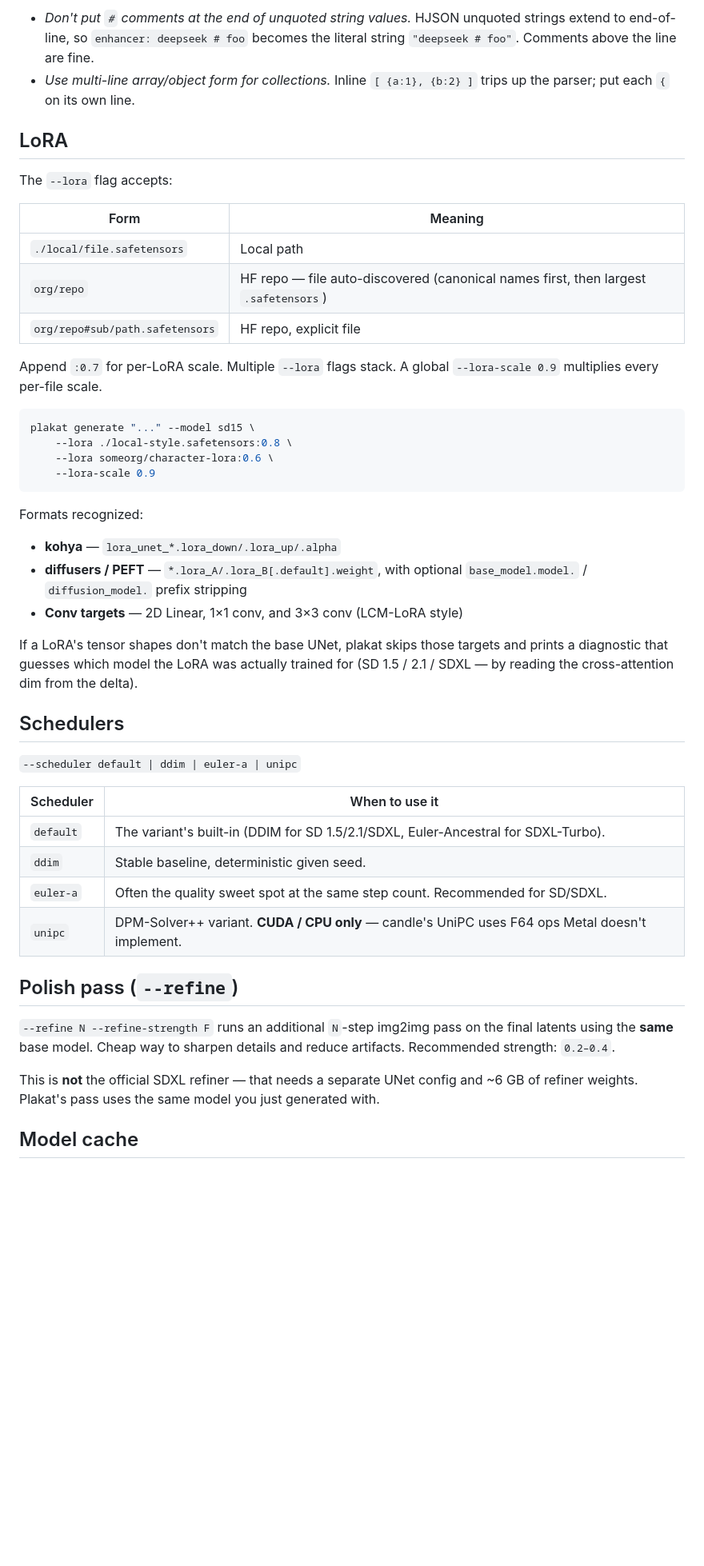
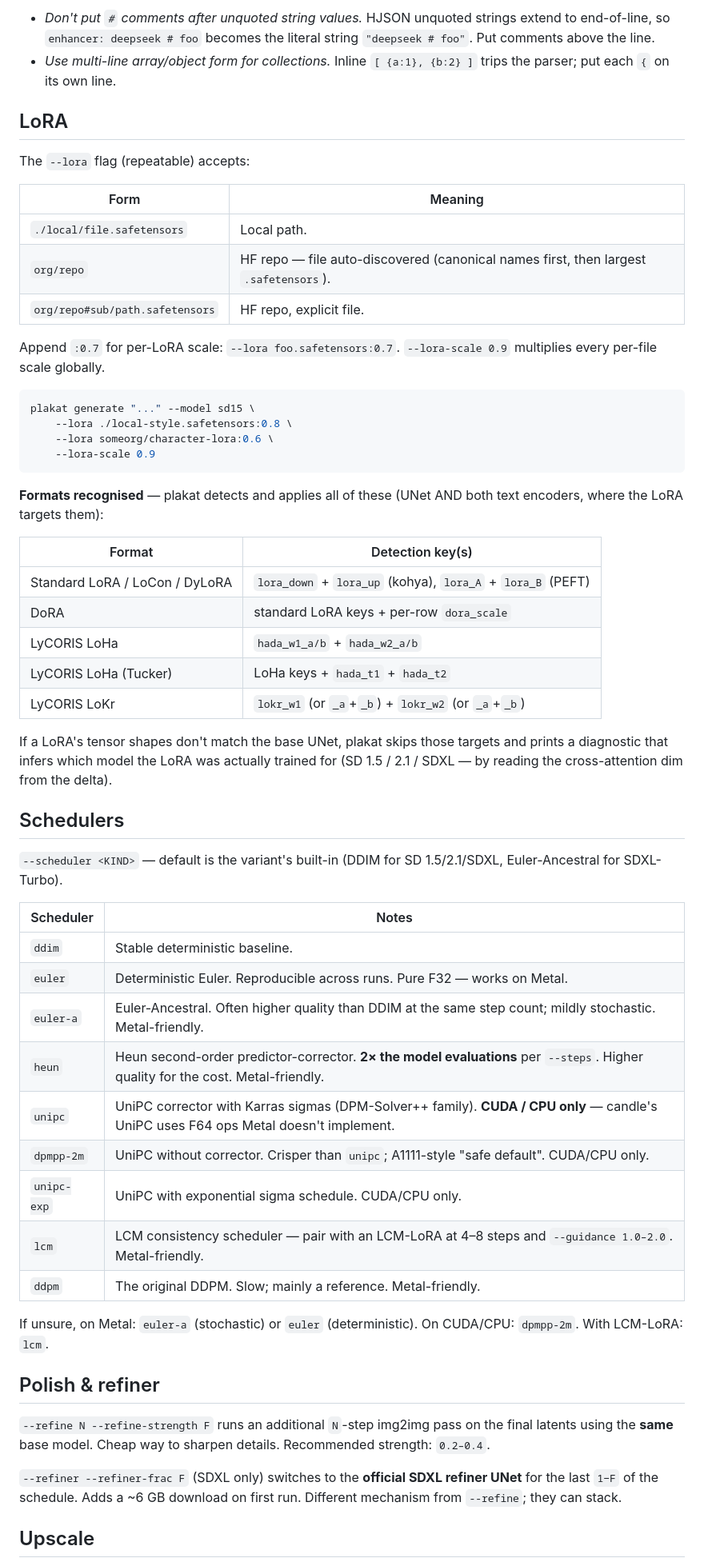
Before and after one commit to vulogov/plakat, a Markdown page: README.md, the part around one of its changes. Shown at 80% size. Drawn GitHub-style; blank space fills up the shorter version.

````diff
--- a/README.md
+++ b/README.md
@@ -275,23 +264,22 @@ scenario:
 
-- *Don't put `#` comments at the end of unquoted string values.* HJSON
-  unquoted strings extend to end-of-line, so `enhancer: deepseek # foo`
-  becomes the literal string `"deepseek # foo"`. Comments above the line
-  are fine.
-- *Use multi-line array/object form for collections.* Inline `[ {a:1}, {b:2} ]`
-  trips up the parser; put each `{` on its own line.
+- *Don't put `#` comments after unquoted string values.* HJSON unquoted strings
+  extend to end-of-line, so `enhancer: deepseek # foo` becomes the literal
+  string `"deepseek # foo"`. Put comments above the line.
+- *Use multi-line array/object form for collections.* Inline
+  `[ {a:1}, {b:2} ]` trips the parser; put each `{` on its own line.
 
 ## LoRA
 
-The `--lora` flag accepts:
+The `--lora` flag (repeatable) accepts:
 
 | Form | Meaning |
 |---|---|
-| `./local/file.safetensors` | Local path |
-| `org/repo` | HF repo — file auto-discovered (canonical names first, then largest `.safetensors`) |
-| `org/repo#sub/path.safetensors` | HF repo, explicit file |
+| `./local/file.safetensors` | Local path. |
+| `org/repo` | HF repo — file auto-discovered (canonical names first, then largest `.safetensors`). |
+| `org/repo#sub/path.safetensors` | HF repo, explicit file. |
 
-Append `:0.7` for per-LoRA scale. Multiple `--lora` flags stack. A global
-`--lora-scale 0.9` multiplies every per-file scale.
+Append `:0.7` for per-LoRA scale: `--lora foo.safetensors:0.7`. `--lora-scale
+0.9` multiplies every per-file scale globally.
 
 ```bash
 plakat generate "..." --model sd15 \
@@ -300,38 +288,51 @@ plakat generate "..." --model sd15 \
     --lora-scale 0.9
 ```
 
-Formats recognized:
+**Formats recognised** — plakat detects and applies all of these (UNet AND
+both text encoders, where the LoRA targets them):
 
-- **kohya** — `lora_unet_*.lora_down/.lora_up/.alpha`
-- **diffusers / PEFT** — `*.lora_A/.lora_B[.default].weight`, with optional
-  `base_model.model.` / `diffusion_model.` prefix stripping
-- **Conv targets** — 2D Linear, 1×1 conv, and 3×3 conv (LCM-LoRA style)
+| Format | Detection key(s) |
+|---|---|
+| Standard LoRA / LoCon / DyLoRA | `lora_down` + `lora_up` (kohya), `lora_A` + `lora_B` (PEFT) |
+| DoRA | standard LoRA keys + per-row `dora_scale` |
+| LyCORIS LoHa | `hada_w1_a/b` + `hada_w2_a/b` |
+| LyCORIS LoHa (Tucker) | LoHa keys + `hada_t1` + `hada_t2` |
+| LyCORIS LoKr | `lokr_w1` (or `_a`+`_b`) + `lokr_w2` (or `_a`+`_b`) |
 
 If a LoRA's tensor shapes don't match the base UNet, plakat skips those
-targets and prints a diagnostic that guesses which model the LoRA was
-actually trained for (SD 1.5 / 2.1 / SDXL — by reading the cross-attention
-dim from the delta).
+targets and prints a diagnostic that infers which model the LoRA was actually
+trained for (SD 1.5 / 2.1 / SDXL — by reading the cross-attention dim from
+the delta).
 
 ## Schedulers
 
-`--scheduler default | ddim | euler-a | unipc`
+`--scheduler <KIND>` — default is the variant's built-in (DDIM for
+SD 1.5/2.1/SDXL, Euler-Ancestral for SDXL-Turbo).
 
-| Scheduler | When to use it |
+| Scheduler | Notes |
 |---|---|
-| `default` | The variant's built-in (DDIM for SD 1.5/2.1/SDXL, Euler-Ancestral for SDXL-Turbo). |
-| `ddim` | Stable baseline, deterministic given seed. |
-| `euler-a` | Often the quality sweet spot at the same step count. Recommended for SD/SDXL. |
-| `unipc` | DPM-Solver++ variant. **CUDA / CPU only** — candle's UniPC uses F64 ops Metal doesn't implement. |
+| `ddim` | Stable deterministic baseline. |
+| `euler` | Deterministic Euler. Reproducible across runs. Pure F32 — works on Metal. |
+| `euler-a` | Euler-Ancestral. Often higher quality than DDIM at the same step count; mildly stochastic. Metal-friendly. |
+| `heun` | Heun second-order predictor-corrector. **2× the model evaluations** per `--steps`. Higher quality for the cost. Metal-friendly. |
+| `unipc` | UniPC corrector with Karras sigmas (DPM-Solver++ family). **CUDA / CPU only** — candle's UniPC uses F64 ops Metal doesn't implement. |
+| `dpmpp-2m` | UniPC without corrector. Crisper than `unipc`; A1111-style "safe default". CUDA/CPU only. |
+| `unipc-exp` | UniPC with exponential sigma schedule. CUDA/CPU only. |
+| `lcm` | LCM consistency scheduler — pair with an LCM-LoRA at 4–8 steps and `--guidance 1.0–2.0`. Metal-friendly. |
+| `ddpm` | The original DDPM. Slow; mainly a reference. Metal-friendly. |
 
-## Polish pass (`--refine`)
+If unsure, on Metal: `euler-a` (stochastic) or `euler` (deterministic). On
+CUDA/CPU: `dpmpp-2m`. With LCM-LoRA: `lcm`.
+
+## Polish & refiner
 
 `--refine N --refine-strength F` runs an additional `N`-step img2img pass on
-the final latents using the **same** base model. Cheap way to sharpen details
-and reduce artifacts. Recommended strength: `0.2–0.4`.
+the final latents using the **same** base model. Cheap way to sharpen
+details. Recommended strength: `0.2–0.4`.
 
-This is **not** the official SDXL refiner — that needs a separate UNet config
-and ~6 GB of refiner weights. Plakat's pass uses the same model you just
-generated with.
+`--refiner --refiner-frac F` (SDXL only) switches to the **official SDXL
+refiner UNet** for the last `1−F` of the schedule. Adds a ~6 GB download on
+first run. Different mechanism from `--refine`; they can stack.
 
-## Model cache
+## Upscale
 
````
Also changed, not shown: other parts of README.md (+144 -154 lines), GENERATE.md (+122 -50 lines).
